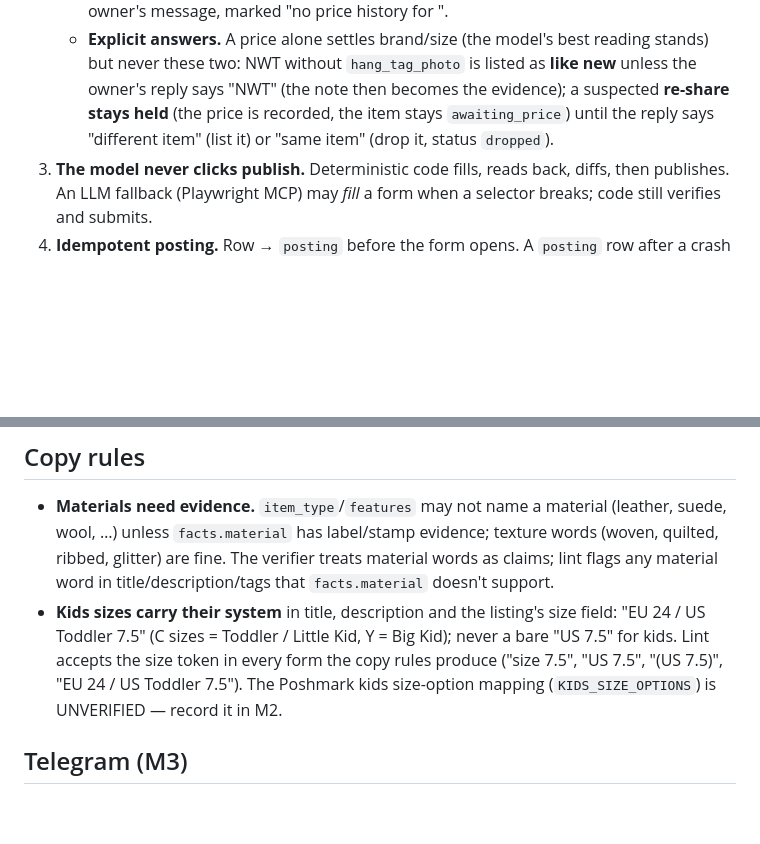
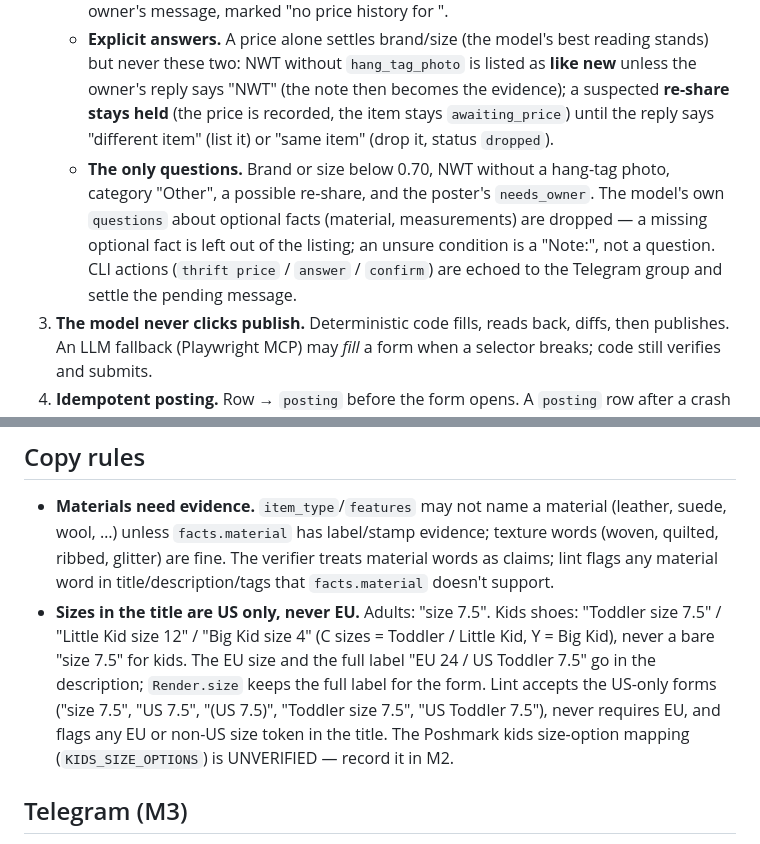
Before and after one commit to SanyaBoroda4/thrift-agent, a Markdown page: CLAUDE.md, 2 parts joined by grey strips. GitHub-like rendering; blank space fills up the shorter version.

```diff
--- a/CLAUDE.md
+++ b/CLAUDE.md
@@ -38,6 +38,11 @@ Item statuses: `new` → `awaiting_price` | `needs_info` → `ready` → `postin
      NWT without `hang_tag_photo` is listed as **like new** unless the owner's reply says "NWT" (the note then
      becomes the evidence); a suspected **re-share stays held** (the price is recorded, the item stays
      `awaiting_price`) until the reply says "different item" (list it) or "same item" (drop it, status `dropped`).
+   - **The only questions.** Brand or size below 0.70, NWT without a hang-tag photo, category "Other", a possible
+     re-share, and the poster's `needs_owner`. The model's own `questions` about optional facts (material,
+     measurements) are dropped — a missing optional fact is left out of the listing; an unsure condition is a
+     "Note:", not a question. CLI actions (`thrift price` / `answer` / `confirm`) are echoed to the Telegram group
+     and settle the pending message.
 3. **The model never clicks publish.** Deterministic code fills, reads back, diffs, then publishes.
    An LLM fallback (Playwright MCP) may *fill* a form when a selector breaks; code still verifies and submits.
 4. **Idempotent posting.** Row → `posting` before the form opens. A `posting` row after a crash is never
@@ -86,9 +91,11 @@ The owner shares retailer screenshots (product page with price, style name, colo
   `facts.material` has label/stamp evidence; texture words (woven, quilted, ribbed, glitter) are fine. The verifier
   treats material words as claims; lint flags any material word in title/description/tags that `facts.material`
   doesn't support.
-- **Kids sizes carry their system** in title, description and the listing's size field: "EU 24 / US Toddler 7.5"
-  (C sizes = Toddler / Little Kid, Y = Big Kid); never a bare "US 7.5" for kids. Lint accepts the size token in every
-  form the copy rules produce ("size 7.5", "US 7.5", "(US 7.5)", "EU 24 / US Toddler 7.5"). The Poshmark kids
+- **Sizes in the title are US only, never EU.** Adults: "size 7.5". Kids shoes: "Toddler size 7.5" /
+  "Little Kid size 12" / "Big Kid size 4" (C sizes = Toddler / Little Kid, Y = Big Kid), never a bare "size 7.5" for
+  kids. The EU size and the full label "EU 24 / US Toddler 7.5" go in the description; `Render.size` keeps the full
+  label for the form. Lint accepts the US-only forms ("size 7.5", "US 7.5", "(US 7.5)", "Toddler size 7.5",
+  "US Toddler 7.5"), never requires EU, and flags any EU or non-US size token in the title. The Poshmark kids
   size-option mapping (`KIDS_SIZE_OPTIONS`) is UNVERIFIED — record it in M2.
 
 ## Telegram (M3)
```
Also changed, not shown: README.md (+11 -4 lines).
